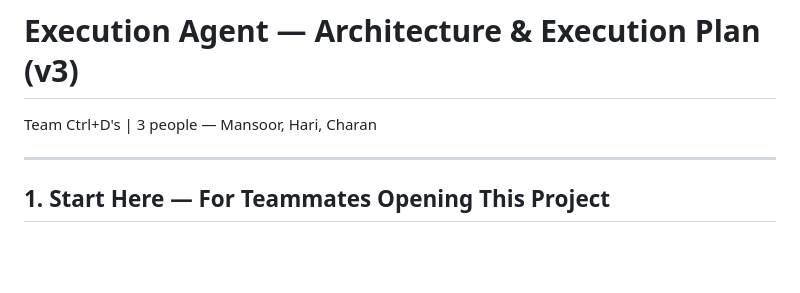
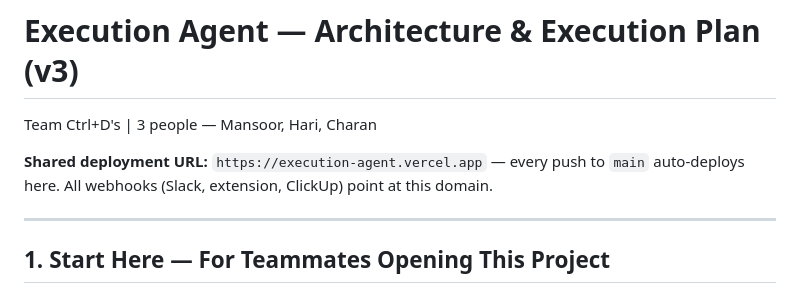
Before and after one commit to ctrldhiver2026-max/ExecutionAgent, a Markdown page: CLAUDE.md, the part around the change. Drawn GitHub-style; blank space fills up the shorter version.

Commit message:
Document live Vercel deployment URL

```diff
--- a/CLAUDE.md
+++ b/CLAUDE.md
@@ -1,5 +1,7 @@
 # Execution Agent — Architecture & Execution Plan (v3)
 Team Ctrl+D's | 3 people — Mansoor, Hari, Charan
+
+**Shared deployment URL:** `https://execution-agent.vercel.app` — every push to `main` auto-deploys here. All webhooks (Slack, extension, ClickUp) point at this domain.
 
 ---
 
```
